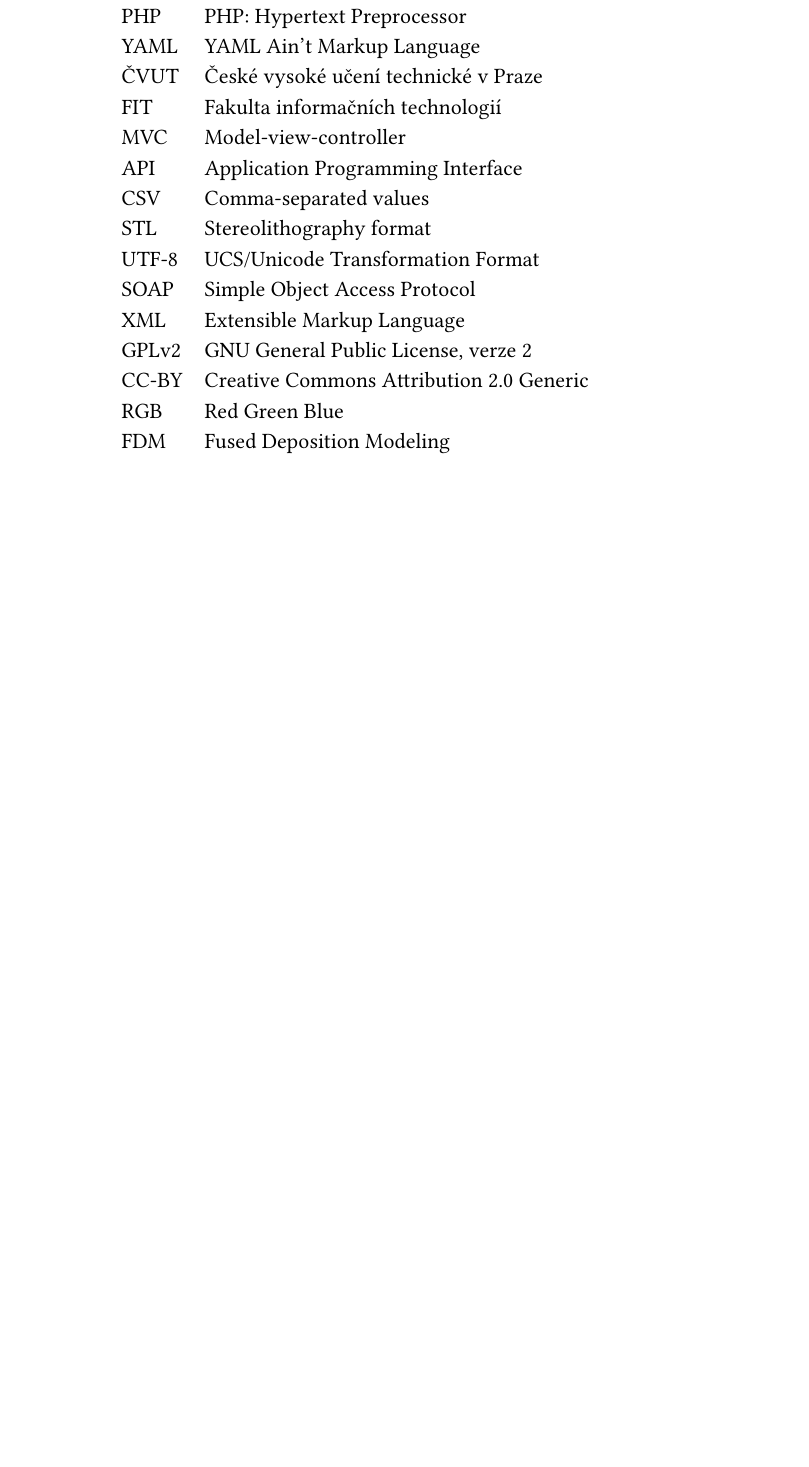
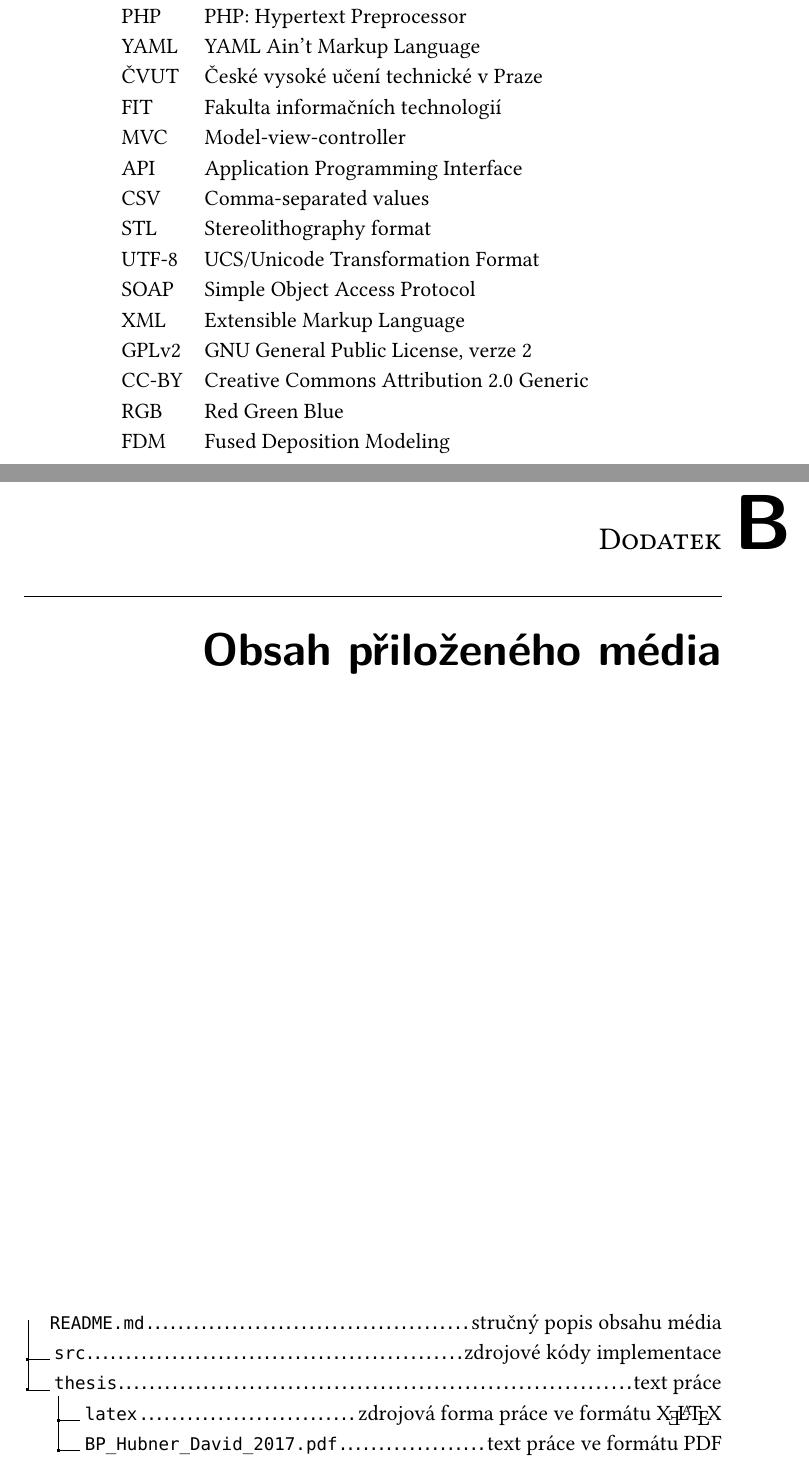
Before and after one commit to hubnedav/bakalarka, a LaTeX thesis (BP_Hubner_David_2017.tex): part of page 65 of 65 before the commit and two parts of pages 65 and 67 of 67 after it, the two joined at a grey line, cut so that both start at the same text, the shorter picture padded with empty space. Compiled offline with XeLaTeX.

Commit message:
pridani popisu media

```diff
--- a/BP_Hubner_David_2017.tex
+++ b/BP_Hubner_David_2017.tex
@@ -65,5 +65,17 @@
 \chapter{Seznam použitých zkratek}
 \printglossary[type=\acronymtype,style=acronyms]
 
+\input{sections/instalace}
+
+\chapter{Obsah přiloženého média}
+\begin{figure}
+	\dirtree{%
+		.1 README.md\DTcomment{stručný popis obsahu média}.
+		.1 src\DTcomment{zdrojové kódy implementace}.
+		.1 thesis\DTcomment{text práce}.
+			.2 latex\DTcomment{zdrojová forma práce ve formátu \XeLaTeX{}}.
+			.2 BP\_Hubner\_David\_2017.pdf\DTcomment{text práce ve formátu PDF}.
+	}
+\end{figure}
 
 \end{document}
```
